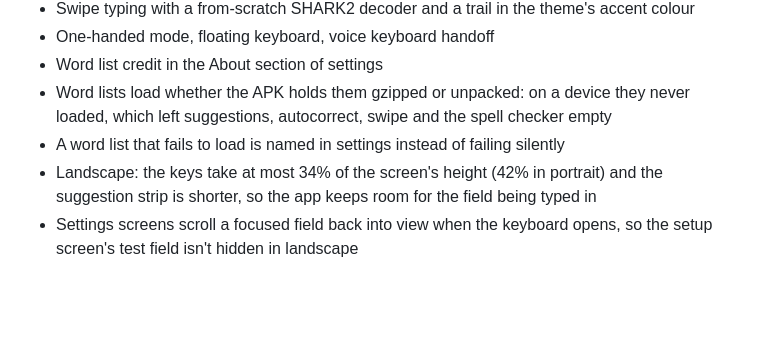
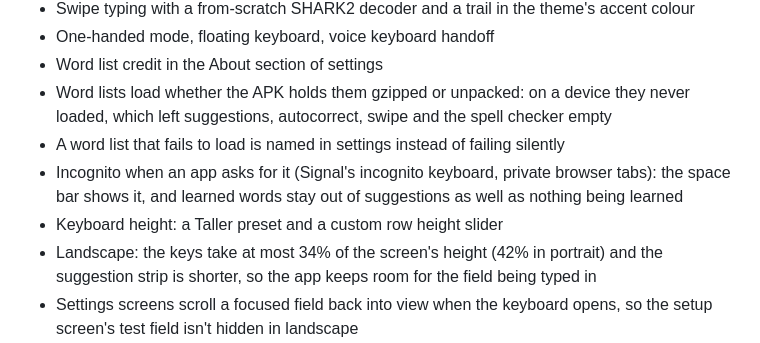
Before and after one commit to NullAngst/CorkKeys, a Markdown page: changes.md, the part around the change. Rendered like a GitHub page; blank space fills up the shorter version.

```diff
--- a/changes.md
+++ b/changes.md
@@ -11,6 +11,8 @@
 * Word list credit in the About section of settings
 * Word lists load whether the APK holds them gzipped or unpacked: on a device they never loaded, which left suggestions, autocorrect, swipe and the spell checker empty
 * A word list that fails to load is named in settings instead of failing silently
+* Incognito when an app asks for it (Signal's incognito keyboard, private browser tabs): the space bar shows it, and learned words stay out of suggestions as well as nothing being learned
+* Keyboard height: a Taller preset and a custom row height slider
 * Landscape: the keys take at most 34% of the screen's height (42% in portrait) and the suggestion strip is shorter, so the app keeps room for the field being typed in
 * Settings screens scroll a focused field back into view when the keyboard opens, so the setup screen's test field isn't hidden in landscape
 * Screenshots in the README, from the device test
```
Also changed, not shown: PRIVACY.md (+2 -2 lines), README.md (+3 -1 lines), docs/screenshots/landscape.png, 12 other files.
